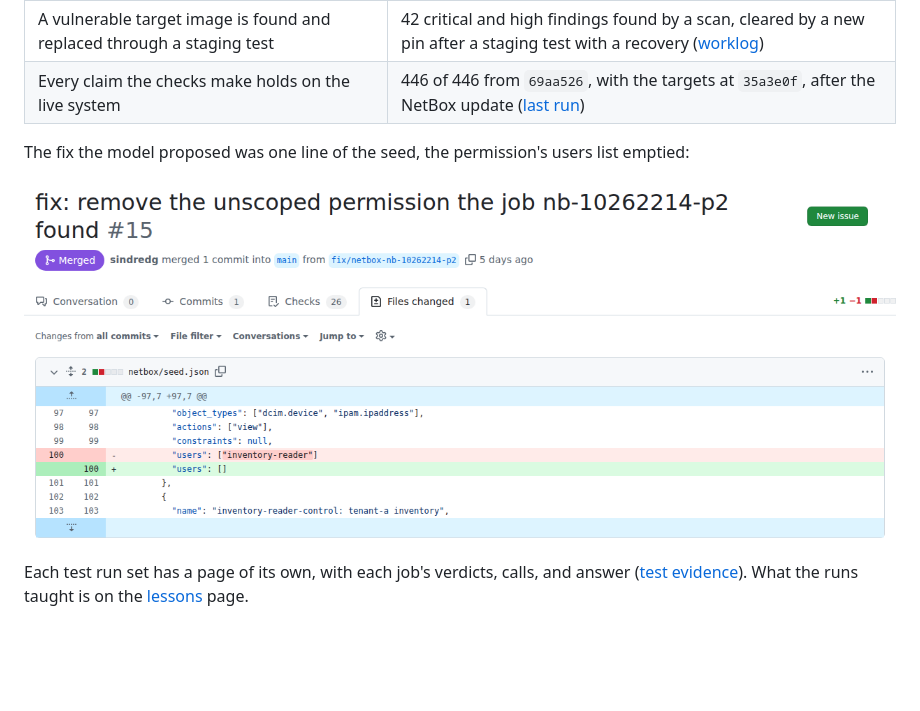
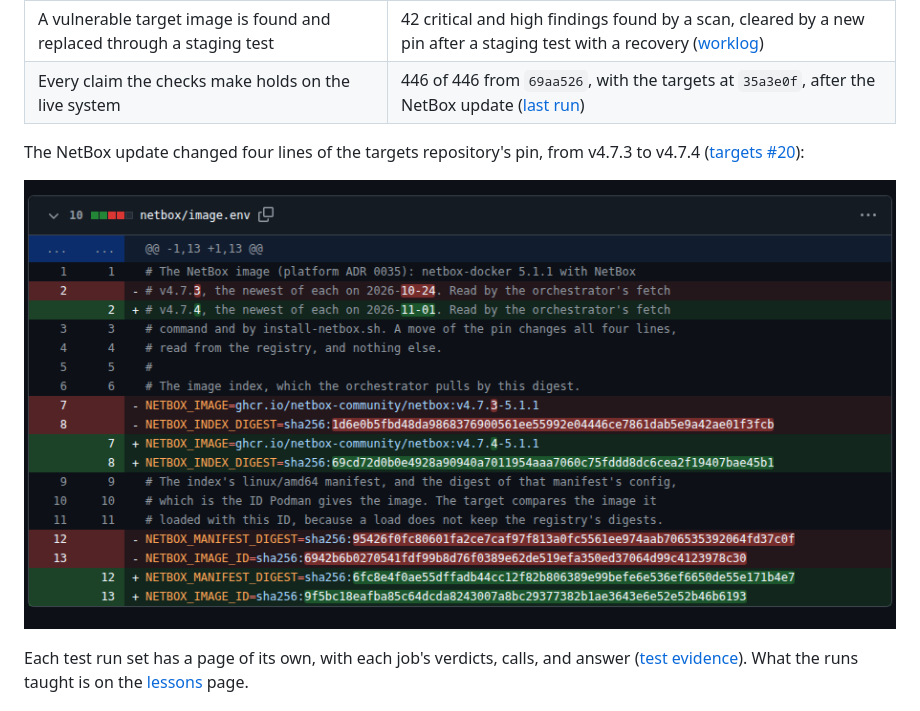
Before and after one commit to sindredg/ai-security-platform, a Markdown page: docs/close.md, the part around the change. Rendered like a GitHub page; pictures changed too: docs/images/targets-15-files.png, docs/images/targets-20-image-env.png (added); blank space fills up the shorter version.

```diff
--- a/docs/close.md
+++ b/docs/close.md
@@ -19,9 +19,9 @@ A finding goes from collection to delivery in five steps. Deterministic checks g
 | A vulnerable target image is found and replaced through a staging test | 42 critical and high findings found by a scan, cleared by a new pin after a staging test with a recovery ([worklog](worklogs/0008-exercise-3-vulnerable-image.md)) |
 | Every claim the checks make holds on the live system | 446 of 446 from `69aa526`, with the targets at `35a3e0f`, after the NetBox update ([last run](validation/README.md#last-run)) |
 
-The fix the model proposed was one line of the seed, the permission's users list emptied:
+The NetBox update changed four lines of the targets repository's pin, from v4.7.3 to v4.7.4 ([targets #20](https://github.com/sindredg/ai-security-platform-test/pull/20)):
 
-![The pull request's diff: one line of netbox/seed.json, users changed from inventory-reader to an empty list](images/targets-15-files.png)
+![The pull request's diff of netbox/image.env: the tag, the index digest, the linux/amd64 manifest digest, and the image ID move from v4.7.3-5.1.1 to v4.7.4-5.1.1](images/targets-20-image-env.png)
 
 Each test run set has a page of its own, with each job's verdicts, calls, and answer ([test evidence](evidence/README.md)). What the runs taught is on the [lessons](evidence/lessons.md) page.
 
```
Also changed, not shown: README.md (+4 -0 lines), docs/worklogs/0008-exercise-3-vulnerable-image.md (+6 -0 lines), docs/images/targets-15-conversation.png, docs/images/targets-20-scan-job.png (added).
